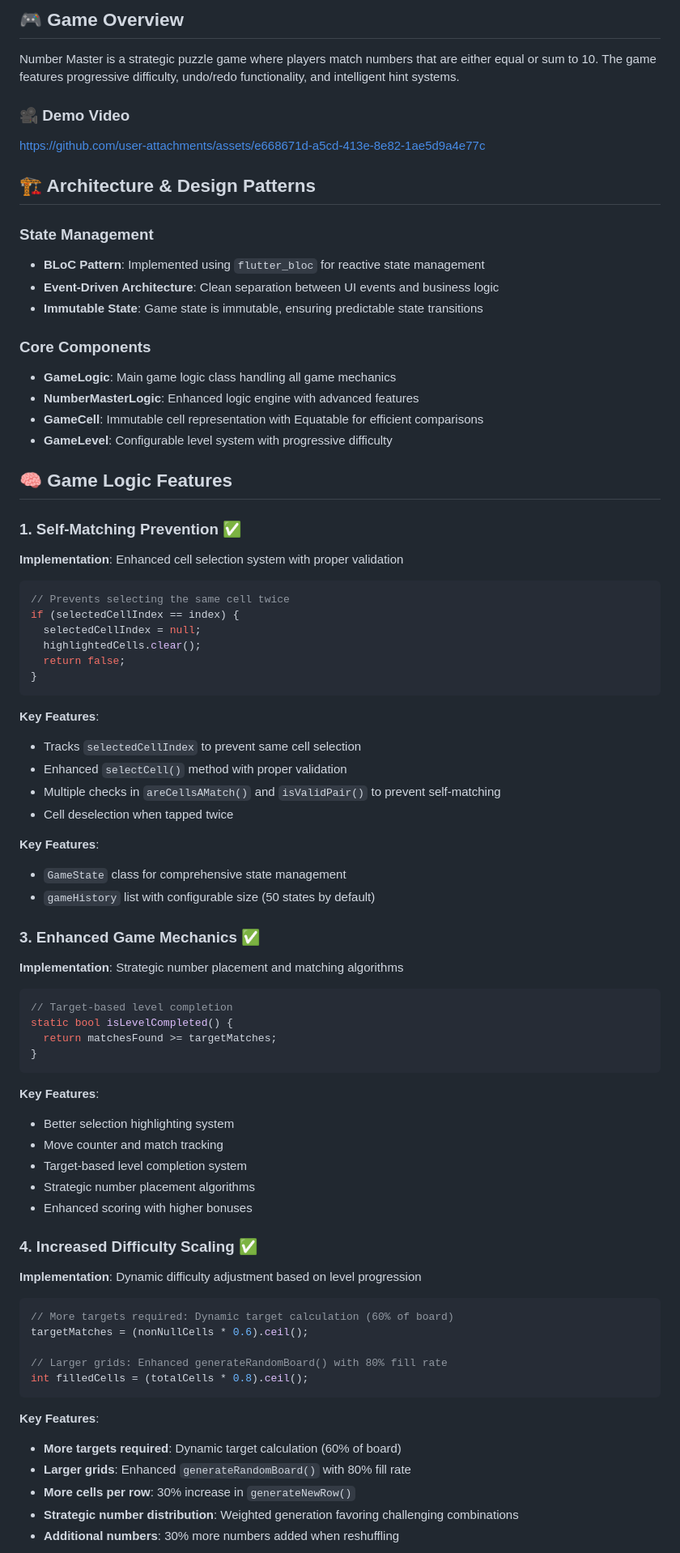
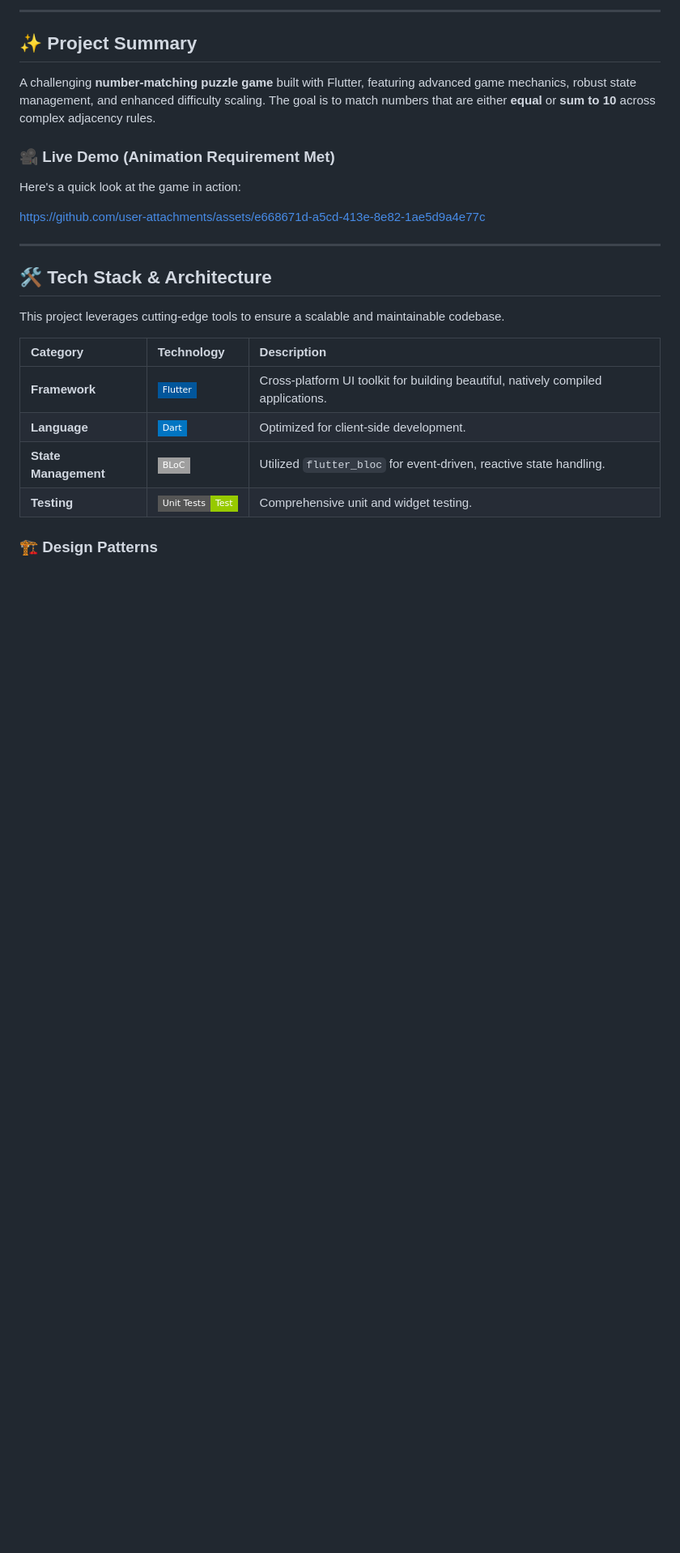
Before and after one commit to aavvvacado/Number-Master, a Markdown page: README.md, the part around one of its changes. Shown at 81% size. GitHub-like rendering; badges without logos; blank space fills up the shorter version.

Commit message:
docs: Revamp README.md with visual appeal and clear policies

````diff
--- a/README.md
+++ b/README.md
@@ -4,89 +14,28 @@ A challenging number-matching puzzle game built with Flutter, featuring advanced
 
-## 🎮 Game Overview
+---
 
-Number Master is a strategic puzzle game where players match numbers that are either equal or sum to 10. The game features progressive difficulty, undo/redo functionality, and intelligent hint systems.
+## ✨ Project Summary
 
+A challenging **number-matching puzzle game** built with Flutter, featuring advanced game mechanics, robust state management, and enhanced difficulty scaling. The goal is to match numbers that are either **equal** or **sum to 10** across complex adjacency rules.
 
+### 🎥 Live Demo (Animation Requirement Met)
 
-### 🎥 Demo Video
+Here's a quick look at the game in action:
 
 https://github.com/user-attachments/assets/e668671d-a5cd-413e-8e82-1ae5d9a4e77c
 
+---
 
+## 🛠️ Tech Stack & Architecture
 
+This project leverages cutting-edge tools to ensure a scalable and maintainable codebase.
 
+| Category | Technology | Description |
+| :--- | :--- | :--- |
+| **Framework** | <img src="https://img.shields.io/badge/Flutter-02569B?style=flat-square&logo=flutter&logoColor=white" alt="Flutter Badge"/> | Cross-platform UI toolkit for building beautiful, natively compiled applications. |
+| **Language** | <img src="https://img.shields.io/badge/Dart-0175C2?style=flat-square&logo=dart&logoColor=white" alt="Dart Badge"/> | Optimized for client-side development. |
+| **State Management** | <img src="https://img.shields.io/badge/BLoC-lightgrey?style=flat-square&logo=flutter&logoColor=white" alt="BLoC Badge"/> | Utilized `flutter_bloc` for event-driven, reactive state handling. |
+| **Testing** | <img src="https://img.shields.io/badge/Unit%20Tests-Test-green?style=flat-square" alt="Testing Badge"/> | Comprehensive unit and widget testing. |
 
+### 🏗️ Design Patterns
 
-
-
-
-## 🏗️ Architecture & Design Patterns
-
-### State Management
-- **BLoC Pattern**: Implemented using `flutter_bloc` for reactive state management
-- **Event-Driven Architecture**: Clean separation between UI events and business logic
-- **Immutable State**: Game state is immutable, ensuring predictable state transitions
-
-### Core Components
-- **GameLogic**: Main game logic class handling all game mechanics
-- **NumberMasterLogic**: Enhanced logic engine with advanced features
-- **GameCell**: Immutable cell representation with Equatable for efficient comparisons
-- **GameLevel**: Configurable level system with progressive difficulty
-
-## 🧠 Game Logic Features
-
-### 1. Self-Matching Prevention ✅
-**Implementation**: Enhanced cell selection system with proper validation
-```dart
-// Prevents selecting the same cell twice
-if (selectedCellIndex == index) {
-  selectedCellIndex = null;
-  highlightedCells.clear();
-  return false;
-}
-```
-
-**Key Features**:
-- Tracks `selectedCellIndex` to prevent same cell selection
-- Enhanced `selectCell()` method with proper validation
-- Multiple checks in `areCellsAMatch()` and `isValidPair()` to prevent self-matching
-- Cell deselection when tapped twice
-
-
-**Key Features**:
-- `GameState` class for comprehensive state management
-- `gameHistory` list with configurable size (50 states by default)
-
-### 3. Enhanced Game Mechanics ✅
-**Implementation**: Strategic number placement and matching algorithms
-```dart
-// Target-based level completion
-static bool isLevelCompleted() {
-  return matchesFound >= targetMatches;
-}
-```
-
-**Key Features**:
-- Better selection highlighting system
-- Move counter and match tracking
-- Target-based level completion system
-- Strategic number placement algorithms
-- Enhanced scoring with higher bonuses
-
-### 4. Increased Difficulty Scaling ✅
-**Implementation**: Dynamic difficulty adjustment based on level progression
-```dart
-// More targets required: Dynamic target calculation (60% of board)
-targetMatches = (nonNullCells * 0.6).ceil();
-
-// Larger grids: Enhanced generateRandomBoard() with 80% fill rate
-int filledCells = (totalCells * 0.8).ceil();
-```
-
-**Key Features**:
-- **More targets required**: Dynamic target calculation (60% of board)
-- **Larger grids**: Enhanced `generateRandomBoard()` with 80% fill rate
-- **More cells per row**: 30% increase in `generateNewRow()`
-- **Strategic number distribution**: Weighted generation favoring challenging combinations
-- **Additional numbers**: 30% more numbers added when reshuffling
-
````
Also changed, not shown: other parts of README.md (+107 -164 lines).
